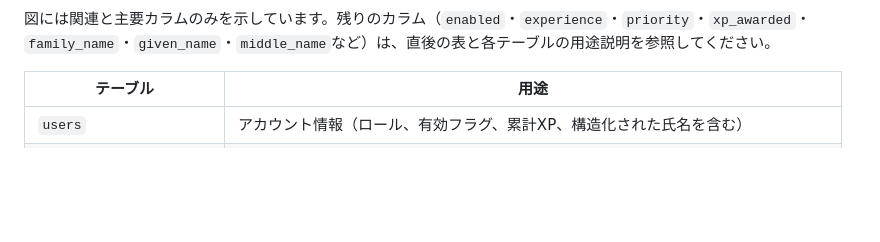
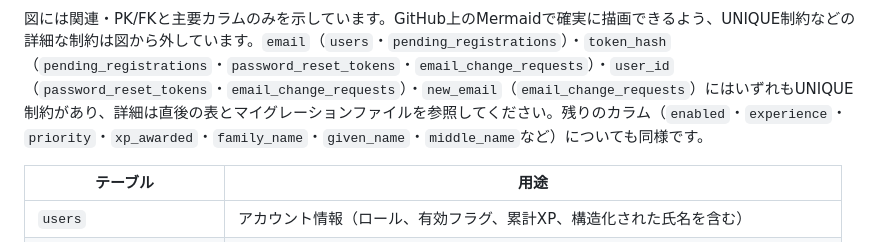
Before and after one commit to tomys4529/chikecan, a Markdown page: README.md, the part around one of its changes. Rendered like a GitHub page; blank space fills up the shorter version.

Commit message:
fix: correct README mermaid ER diagram

````diff
--- a/README.md
+++ b/README.md
@@ -404,7 +404,7 @@ erDiagram
     }
 ```
 
-図には関連と主要カラムのみを示しています。残りのカラム（`enabled`・`experience`・`priority`・`xp_awarded`・`family_name`・`given_name`・`middle_name`など）は、直後の表と各テーブルの用途説明を参照してください。
+図には関連・PK/FKと主要カラムのみを示しています。GitHub上のMermaidで確実に描画できるよう、UNIQUE制約などの詳細な制約は図から外しています。`email`（`users`・`pending_registrations`）・`token_hash`（`pending_registrations`・`password_reset_tokens`・`email_change_requests`）・`user_id`（`password_reset_tokens`・`email_change_requests`）・`new_email`（`email_change_requests`）にはいずれもUNIQUE制約があり、詳細は直後の表とマイグレーションファイルを参照してください。残りのカラム（`enabled`・`experience`・`priority`・`xp_awarded`・`family_name`・`given_name`・`middle_name`など）についても同様です。
 
 | テーブル | 用途 |
 | --- | --- |
````
Also changed, not shown: other parts of README.md (+8 -8 lines).
